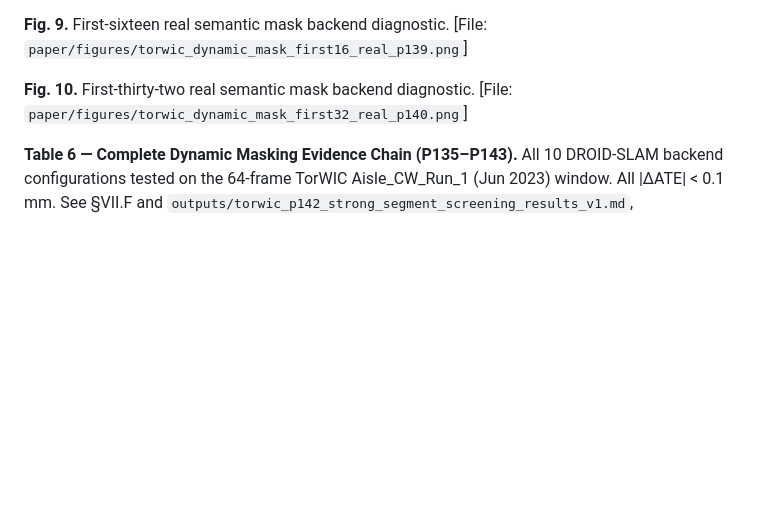
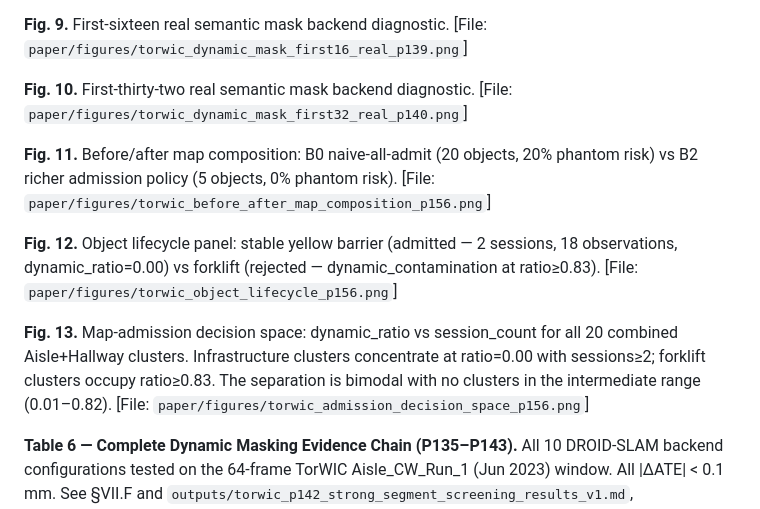
Before and after one commit to ruirui688/SLAM, a Markdown page: paper/manuscript_en_thick.md, the part around one of its changes. Rendered like a GitHub page; blank space fills up the shorter version.

```diff
--- a/paper/manuscript_en_thick.md
+++ b/paper/manuscript_en_thick.md
@@ -472,6 +472,12 @@ Per-protocol rejection taxonomy, per-protocol stable-subset composition, deferre
 
 **Fig. 10.** First-thirty-two real semantic mask backend diagnostic. [File: `paper/figures/torwic_dynamic_mask_first32_real_p140.png`]
 
+**Fig. 11.** Before/after map composition: B0 naive-all-admit (20 objects, 20% phantom risk) vs B2 richer admission policy (5 objects, 0% phantom risk). [File: `paper/figures/torwic_before_after_map_composition_p156.png`]
+
+**Fig. 12.** Object lifecycle panel: stable yellow barrier (admitted — 2 sessions, 18 observations, dynamic_ratio=0.00) vs forklift (rejected — dynamic_contamination at ratio≥0.83). [File: `paper/figures/torwic_object_lifecycle_p156.png`]
+
+**Fig. 13.** Map-admission decision space: dynamic_ratio vs session_count for all 20 combined Aisle+Hallway clusters. Infrastructure clusters concentrate at ratio=0.00 with sessions≥2; forklift clusters occupy ratio≥0.83. The separation is bimodal with no clusters in the intermediate range (0.01–0.82). [File: `paper/figures/torwic_admission_decision_space_p156.png`]
+
 **Table 6 — Complete Dynamic Masking Evidence Chain (P135–P143).** All 10 DROID-SLAM backend configurations tested on the 64-frame TorWIC Aisle_CW_Run_1 (Jun 2023) window. All |ΔATE| < 0.1 mm. See §VII.F and `outputs/torwic_p142_strong_segment_screening_results_v1.md`, `outputs/torwic_p143_cross_window_dynamic_audit_v1.md`.
 
 ## Appendix: Dynamic SLAM Evidence Chain (P135–P143)
```
Also changed, not shown: other parts of paper/manuscript_en_thick.md (+10 -0 lines), RESEARCH_PROGRESS.md (+12 -0 lines), paper/manuscript_zh_thick.md (+10 -0 lines), paper/figures/torwic_admission_decision_space_p156.png (added), paper/figures/torwic_before_after_map_composition_p156.png (added), paper/figures/torwic_object_lifecycle_p156.png (added), 1 other file.
